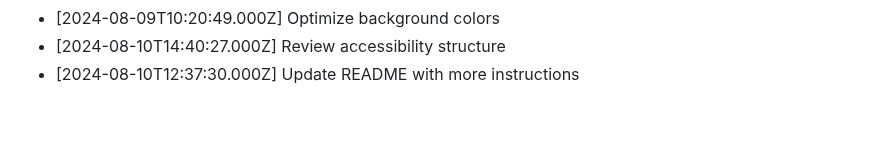
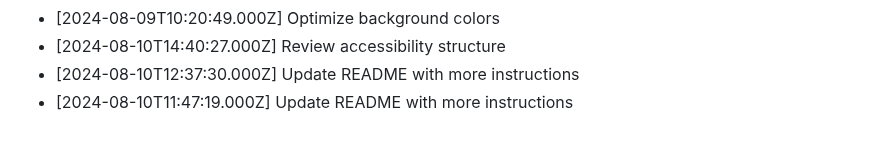
Before and after one commit to harshitj183/TruthandDareGAMEWEB, a Markdown page: PROGRESS.md, the part around the change. Rendered like a GitHub page.

Commit message:
Update README with more instructions

```diff
--- a/PROGRESS.md
+++ b/PROGRESS.md
@@ -82,3 +82,4 @@
 - [2024-08-09T10:20:49.000Z] Optimize background colors
 - [2024-08-10T14:40:27.000Z] Review accessibility structure
 - [2024-08-10T12:37:30.000Z] Update README with more instructions
+- [2024-08-10T11:47:19.000Z] Update README with more instructions
```
